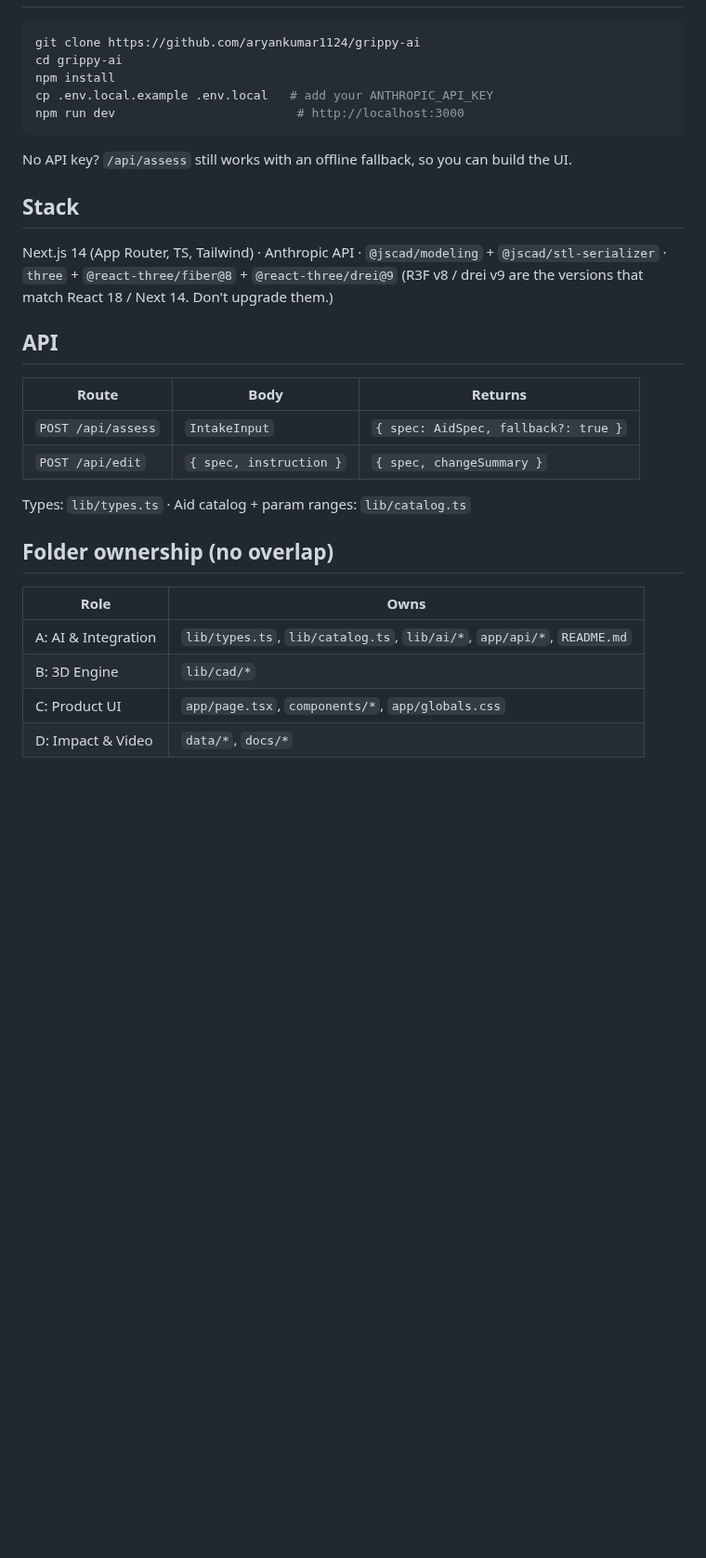
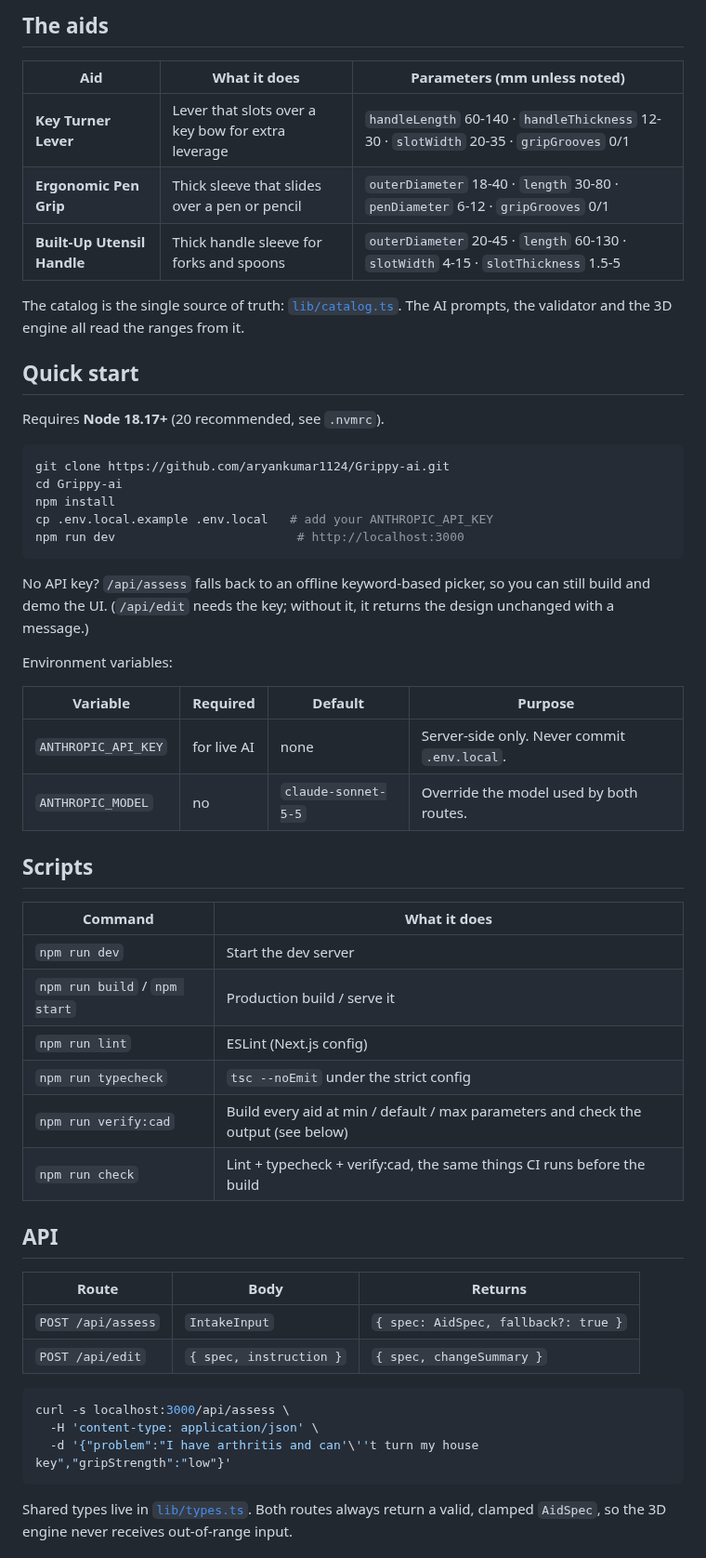
Before and after one commit to aryankumar1124/Grippy-ai, a Markdown page: README.md, the part around one of its changes. Shown at 93% size. GitHub-like rendering; blank space fills up the shorter version.

````diff
--- a/README.md
+++ b/README.md
@@ -9,29 +43,57 @@ Built at the Nittany AI Vibeathon. Inspired by the open-source text-to-cad idea;
+## The aids
+
+| Aid | What it does | Parameters (mm unless noted) |
+|---|---|---|
+| **Key Turner Lever** | Lever that slots over a key bow for extra leverage | `handleLength` 60-140 · `handleThickness` 12-30 · `slotWidth` 20-35 · `gripGrooves` 0/1 |
+| **Ergonomic Pen Grip** | Thick sleeve that slides over a pen or pencil | `outerDiameter` 18-40 · `length` 30-80 · `penDiameter` 6-12 · `gripGrooves` 0/1 |
+| **Built-Up Utensil Handle** | Thick handle sleeve for forks and spoons | `outerDiameter` 20-45 · `length` 60-130 · `slotWidth` 4-15 · `slotThickness` 1.5-5 |
+
+The catalog is the single source of truth: [`lib/catalog.ts`](lib/catalog.ts). The AI prompts, the validator and the 3D engine all read the ranges from it.
+
+## Quick start
+
+Requires **Node 18.17+** (20 recommended, see `.nvmrc`).
+
 ```bash
-git clone https://github.com/aryankumar1124/grippy-ai
-cd grippy-ai
+git clone https://github.com/aryankumar1124/Grippy-ai.git
+cd Grippy-ai
 npm install
 cp .env.local.example .env.local   # add your ANTHROPIC_API_KEY
 npm run dev                         # http://localhost:3000
 ```
-No API key? `/api/assess` still works with an offline fallback, so you can build the UI.
 
-## Stack
-Next.js 14 (App Router, TS, Tailwind) · Anthropic API · `@jscad/modeling` + `@jscad/stl-serializer` · `three` + `@react-three/fiber@8` + `@react-three/drei@9`
-(R3F v8 / drei v9 are the versions that match React 18 / Next 14. Don't upgrade them.)
+No API key? `/api/assess` falls back to an offline keyword-based picker, so you can still build and demo the UI. (`/api/edit` needs the key; without it, it returns the design unchanged with a message.)
+
+Environment variables:
+
+| Variable | Required | Default | Purpose |
+|---|---|---|---|
+| `ANTHROPIC_API_KEY` | for live AI | none | Server-side only. Never commit `.env.local`. |
+| `ANTHROPIC_MODEL` | no | `claude-sonnet-5-5` | Override the model used by both routes. |
+
+## Scripts
+
+| Command | What it does |
+|---|---|
+| `npm run dev` | Start the dev server |
+| `npm run build` / `npm start` | Production build / serve it |
+| `npm run lint` | ESLint (Next.js config) |
+| `npm run typecheck` | `tsc --noEmit` under the strict config |
+| `npm run verify:cad` | Build every aid at min / default / max parameters and check the output (see below) |
+| `npm run check` | Lint + typecheck + verify:cad, the same things CI runs before the build |
 
 ## API
+
 | Route | Body | Returns |
 |---|---|---|
 | `POST /api/assess` | `IntakeInput` | `{ spec: AidSpec, fallback?: true }` |
 | `POST /api/edit` | `{ spec, instruction }` | `{ spec, changeSummary }` |
 
-Types: `lib/types.ts` · Aid catalog + param ranges: `lib/catalog.ts`
+```bash
+curl -s localhost:3000/api/assess \
+  -H 'content-type: application/json' \
+  -d '{"problem":"I have arthritis and can'\''t turn my house key","gripStrength":"low"}'
+```
 
-## Folder ownership (no overlap)
-| Role | Owns |
-|---|---|
-| A: AI & Integration | `lib/types.ts`, `lib/catalog.ts`, `lib/ai/*`, `app/api/*`, `README.md` |
-| B: 3D Engine | `lib/cad/*` |
-| C: Product UI | `app/page.tsx`, `components/*`, `app/globals.css` |
-| D: Impact & Video | `data/*`, `docs/*` |
+Shared types live in [`lib/types.ts`](lib/types.ts). Both routes always return a valid, clamped `AidSpec`, so the 3D engine never receives out-of-range input.
 
````
Also changed, not shown: other parts of README.md (+88 -5 lines), .github/pull_request_template.md (added, +15 -0 lines), CONTRIBUTING.md (added, +49 -0 lines), docs/ARCHITECTURE.md (added, +101 -0 lines), docs/images/aids-preview.png (added), 6 other files.
